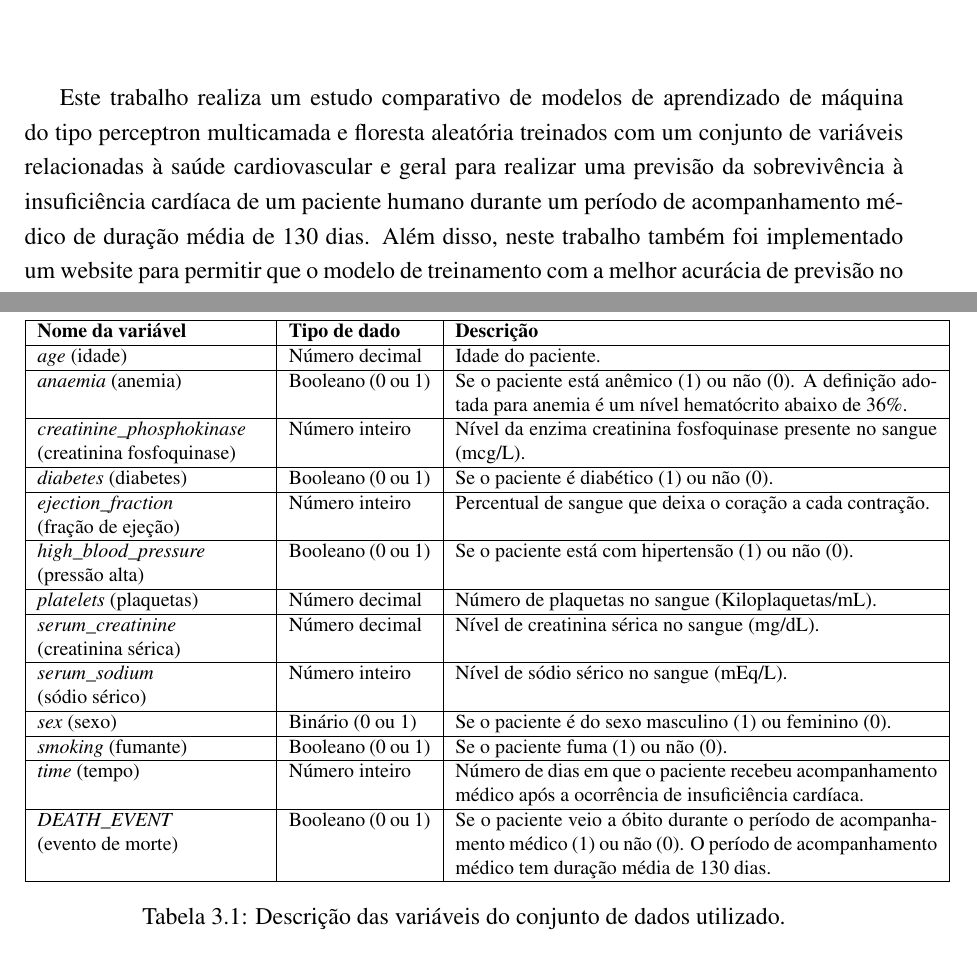
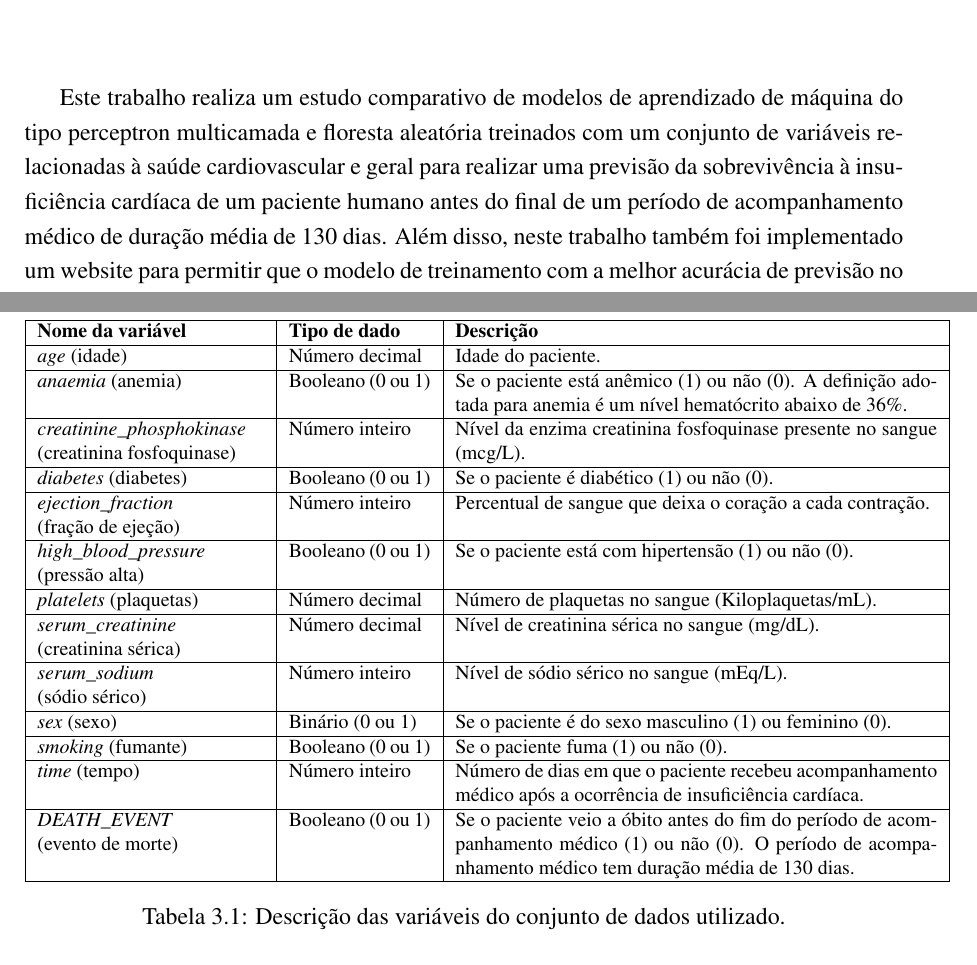
Before and after one commit to AndreLaranjeira/ML-HeartFailureSurvival, a LaTeX thesis (report/monografia.tex, which reads report/sections/chapters/01_introducao.tex, report/sections/chapters/03_procedimento_adotado.tex): two parts of pages 14 and 26 of 49, joined at a grey line, cut so that both start at the same text. Compiled offline with pdfLaTeX.

Commit message:
Small change to death event definition

```diff
--- a/report/sections/chapters/01_introducao.tex
+++ b/report/sections/chapters/01_introducao.tex
@@ -1,6 +1,6 @@
 \chapter{Introdução} \label{chap:introducao}
 
-Este trabalho realiza um estudo comparativo de modelos de aprendizado de máquina do tipo perceptron multicamada e floresta aleatória treinados com um conjunto de variáveis relacionadas à saúde cardiovascular e geral para realizar uma previsão da sobrevivência à insuficiência cardíaca de um paciente humano durante um período de acompanhamento médico de duração média de 130 dias. Além disso, neste trabalho também foi implementado um website para permitir que o modelo de treinamento com a melhor acurácia de previsão no estudo mencionado possa ser acessado e utilizado de forma simples e direta por um público alvo abrangente.
+Este trabalho realiza um estudo comparativo de modelos de aprendizado de máquina do tipo perceptron multicamada e floresta aleatória treinados com um conjunto de variáveis relacionadas à saúde cardiovascular e geral para realizar uma previsão da sobrevivência à insuficiência cardíaca de um paciente humano antes do final de um período de acompanhamento médico de duração média de 130 dias. Além disso, neste trabalho também foi implementado um website para permitir que o modelo de treinamento com a melhor acurácia de previsão no estudo mencionado possa ser acessado e utilizado de forma simples e direta por um público alvo abrangente.
 
 Com este trabalho, espera-se exemplificar como uma aplicação concreta, mais especificamente um website, pode ser construída ao redor de um estudo de aprendizado de máquina para permitir que um modelo de aprendizado de máquina seja utilizado por profissionais da saúde para fornecer benefícios concretos no atendimento a pacientes.
 
--- a/report/sections/chapters/03_procedimento_adotado.tex
+++ b/report/sections/chapters/03_procedimento_adotado.tex
@@ -42,7 +42,7 @@ As variáveis contidas no conjunto de dados são descritas em maiores detalhes n
     \hline
     \textit{time} (tempo) & Número inteiro & Número de dias em que o paciente recebeu acompanhamento médico após a ocorrência de insuficiência cardíaca. \\
     \hline
-    \textit{DEATH\_EVENT} \newline (evento de morte) & Booleano (0 ou 1) & Se o paciente veio a óbito durante o período de acompanhamento médico (1) ou não (0). O período de acompanhamento médico tem duração média de 130 dias. \\
+    \textit{DEATH\_EVENT} \newline (evento de morte) & Booleano (0 ou 1) & Se o paciente veio a óbito antes do fim do período de acompanhamento médico (1) ou não (0). O período de acompanhamento médico tem duração média de 130 dias. \\
     \hline
     \end{tabular}
   }
```
Also changed, not shown: report/sections/chapters/03_procedimento_adotado.tex (2 more changed lines).
